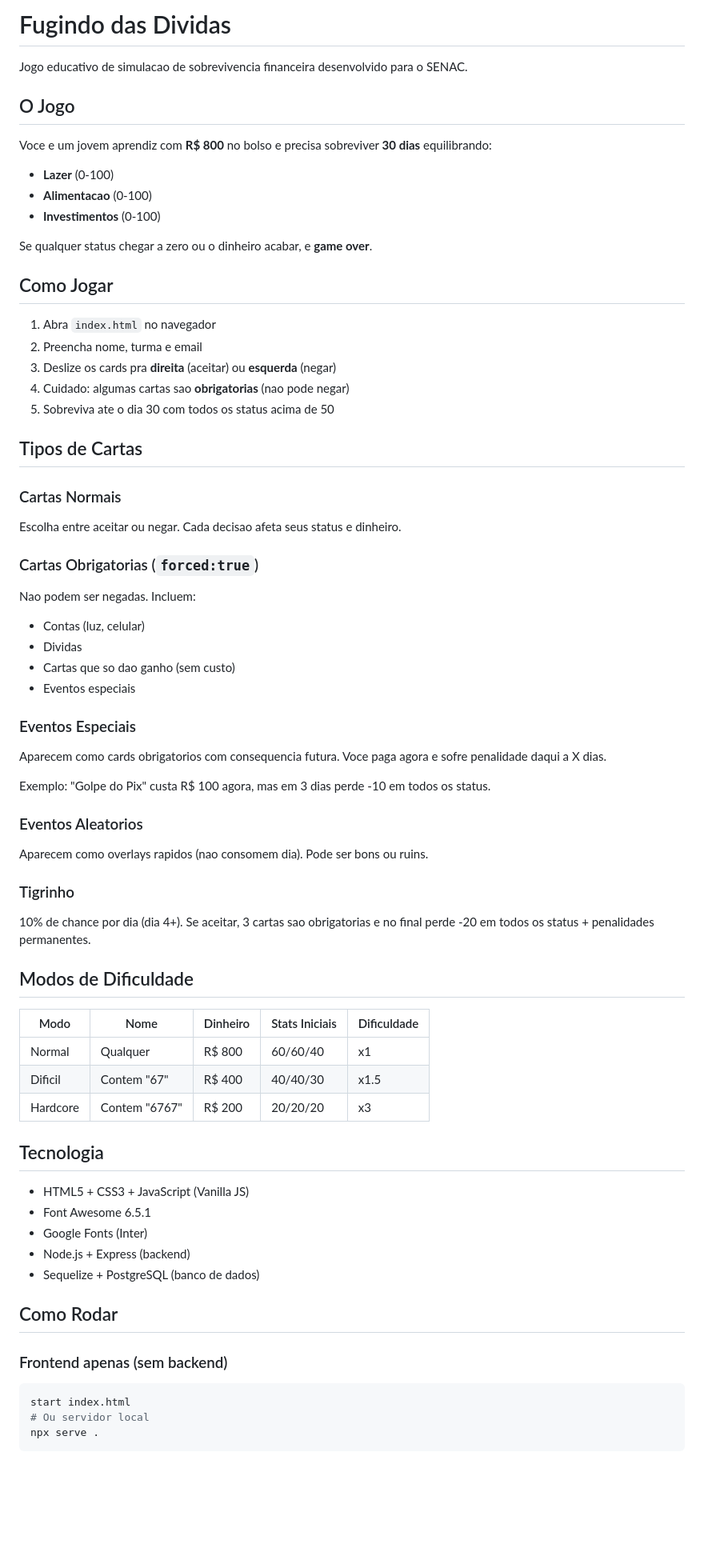
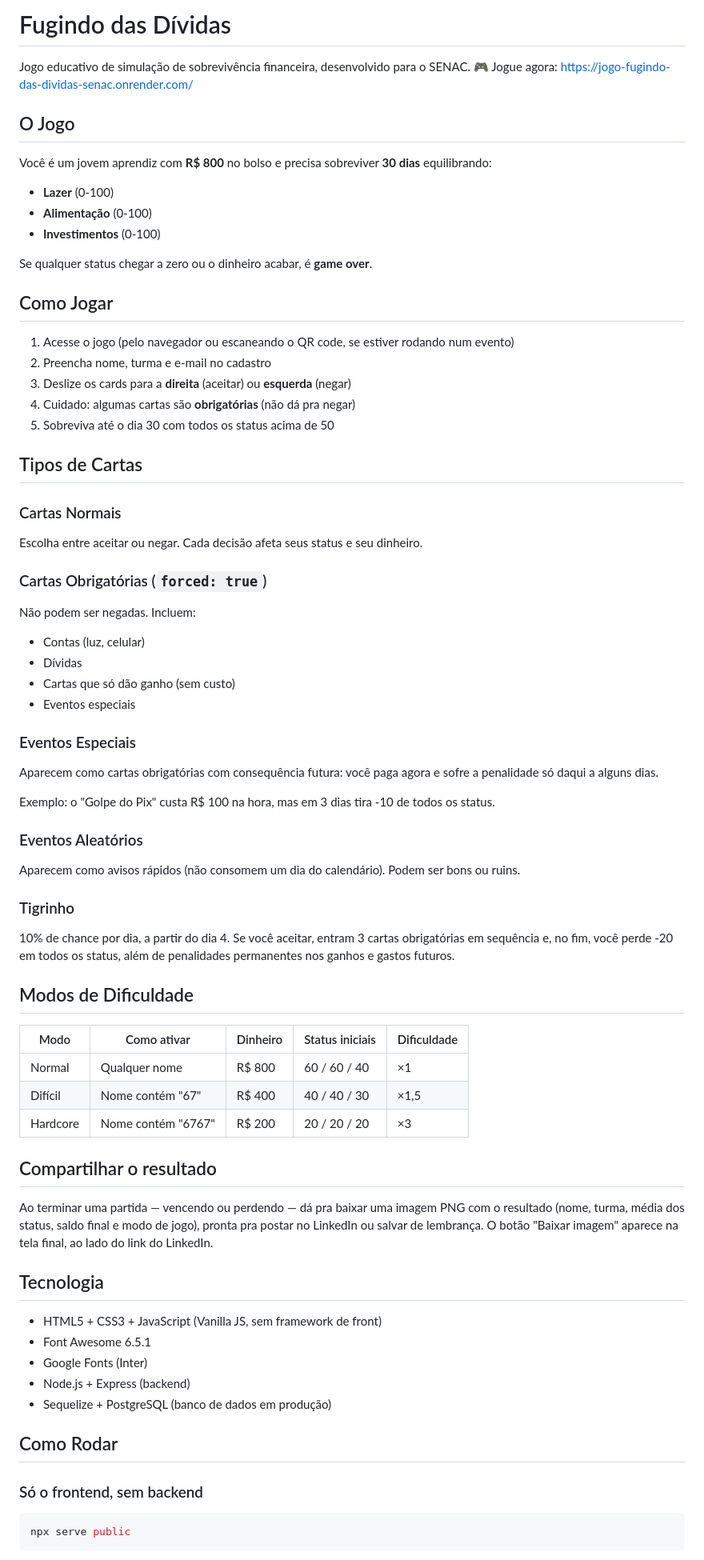
Before and after one commit to igordesouzabranco/Jogo-Fugindo-das-dividas-Senac, a Markdown page: README.md, the part around one of its changes. Shown at 80% size. Rendered like a GitHub page; blank space fills up the shorter version.

````diff
--- a/README.md
+++ b/README.md
@@ -1,70 +1,72 @@
-# Fugindo das Dividas
+# Fugindo das Dívidas
 
-Jogo educativo de simulacao de sobrevivencia financeira desenvolvido para o SENAC.
+Jogo educativo de simulação de sobrevivência financeira, desenvolvido para o SENAC.
+🎮 Jogue agora: https://jogo-fugindo-das-dividas-senac.onrender.com/
 
 ## O Jogo
 
+Você é um jovem aprendiz com **R$ 800** no bolso e precisa sobreviver **30 dias** equilibrando:
 
-
-Voce e um jovem aprendiz com **R$ 800** no bolso e precisa sobreviver **30 dias** equilibrando:
 - **Lazer** (0-100)
-- **Alimentacao** (0-100)
+- **Alimentação** (0-100)
 - **Investimentos** (0-100)
 
-Se qualquer status chegar a zero ou o dinheiro acabar, e **game over**.
+Se qualquer status chegar a zero ou o dinheiro acabar, é **game over**.
 
 ## Como Jogar
 
-1. Abra `index.html` no navegador
-2. Preencha nome, turma e email
-3. Deslize os cards pra **direita** (aceitar) ou **esquerda** (negar)
-4. Cuidado: algumas cartas sao **obrigatorias** (nao pode negar)
-5. Sobreviva ate o dia 30 com todos os status acima de 50
+1. Acesse o jogo (pelo navegador ou escaneando o QR code, se estiver rodando num evento)
+2. Preencha nome, turma e e-mail no cadastro
+3. Deslize os cards para a **direita** (aceitar) ou **esquerda** (negar)
+4. Cuidado: algumas cartas são **obrigatórias** (não dá pra negar)
+5. Sobreviva até o dia 30 com todos os status acima de 50
 
 ## Tipos de Cartas
 
 ### Cartas Normais
-Escolha entre aceitar ou negar. Cada decisao afeta seus status e dinheiro.
+Escolha entre aceitar ou negar. Cada decisão afeta seus status e seu dinheiro.
 
-### Cartas Obrigatorias (`forced:true`)
-Nao podem ser negadas. Incluem:
+### Cartas Obrigatórias (`forced: true`)
+Não podem ser negadas. Incluem:
 - Contas (luz, celular)
-- Dividas
-- Cartas que so dao ganho (sem custo)
+- Dívidas
+- Cartas que só dão ganho (sem custo)
 - Eventos especiais
 
 ### Eventos Especiais
-Aparecem como cards obrigatorios com consequencia futura. Voce paga agora e sofre penalidade daqui a X dias.
+Aparecem como cartas obrigatórias com consequência futura: você paga agora e sofre a penalidade só daqui a alguns dias.
 
-Exemplo: "Golpe do Pix" custa R$ 100 agora, mas em 3 dias perde -10 em todos os status.
+Exemplo: o "Golpe do Pix" custa R$ 100 na hora, mas em 3 dias tira -10 de todos os status.
 
-### Eventos Aleatorios
-Aparecem como overlays rapidos (nao consomem dia). Pode ser bons ou ruins.
+### Eventos Aleatórios
+Aparecem como avisos rápidos (não consomem um dia do calendário). Podem ser bons ou ruins.
 
 ### Tigrinho
-10% de chance por dia (dia 4+). Se aceitar, 3 cartas sao obrigatorias e no final perde -20 em todos os status + penalidades permanentes.
+10% de chance por dia, a partir do dia 4. Se você aceitar, entram 3 cartas obrigatórias em sequência e, no fim, você perde -20 em todos os status, além de penalidades permanentes nos ganhos e gastos futuros.
 
 ## Modos de Dificuldade
 
-| Modo | Nome | Dinheiro | Stats Iniciais | Dificuldade |
-|------|------|----------|----------------|-------------|
-| Normal | Qualquer | R$ 800 | 60/60/40 | x1 |
-| Dificil | Contem "67" | R$ 400 | 40/40/30 | x1.5 |
-| Hardcore | Contem "6767" | R$ 200 | 20/20/20 | x3 |
+| Modo | Como ativar | Dinheiro | Status iniciais | Dificuldade |
+|---|---|---|---|---|
+| Normal | Qualquer nome | R$ 800 | 60 / 60 / 40 | ×1 |
+| Difícil | Nome contém "67" | R$ 400 | 40 / 40 / 30 | ×1,5 |
+| Hardcore | Nome contém "6767" | R$ 200 | 20 / 20 / 20 | ×3 |
+
+## Compartilhar o resultado
+
+Ao terminar uma partida — vencendo ou perdendo — dá pra baixar uma imagem PNG com o resultado (nome, turma, média dos status, saldo final e modo de jogo), pronta pra postar no LinkedIn ou salvar de lembrança. O botão "Baixar imagem" aparece na tela final, ao lado do link do LinkedIn.
 
 ## Tecnologia
 
-- HTML5 + CSS3 + JavaScript (Vanilla JS)
+- HTML5 + CSS3 + JavaScript (Vanilla JS, sem framework de front)
 - Font Awesome 6.5.1
 - Google Fonts (Inter)
 - Node.js + Express (backend)
-- Sequelize + PostgreSQL (banco de dados)
+- Sequelize + PostgreSQL (banco de dados em produção)
 
 ## Como Rodar
 
-### Frontend apenas (sem backend)
+### Só o frontend, sem backend
 ```bash
-start index.html
-# Ou servidor local
-npx serve .
+npx serve public
 ```
````
Also changed, not shown: other parts of README.md (+47 -42 lines).
